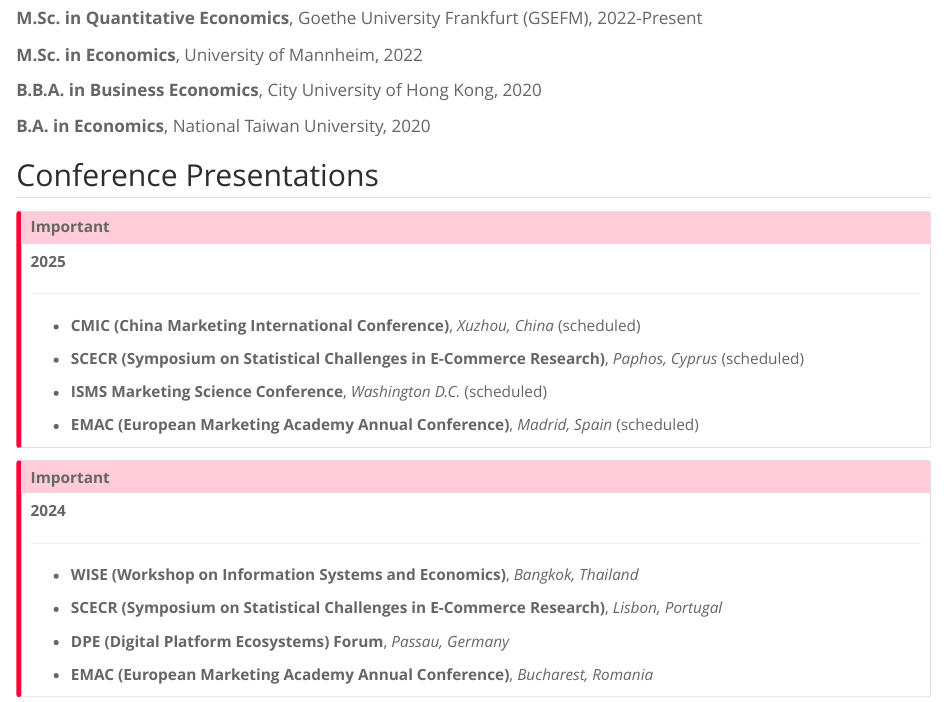
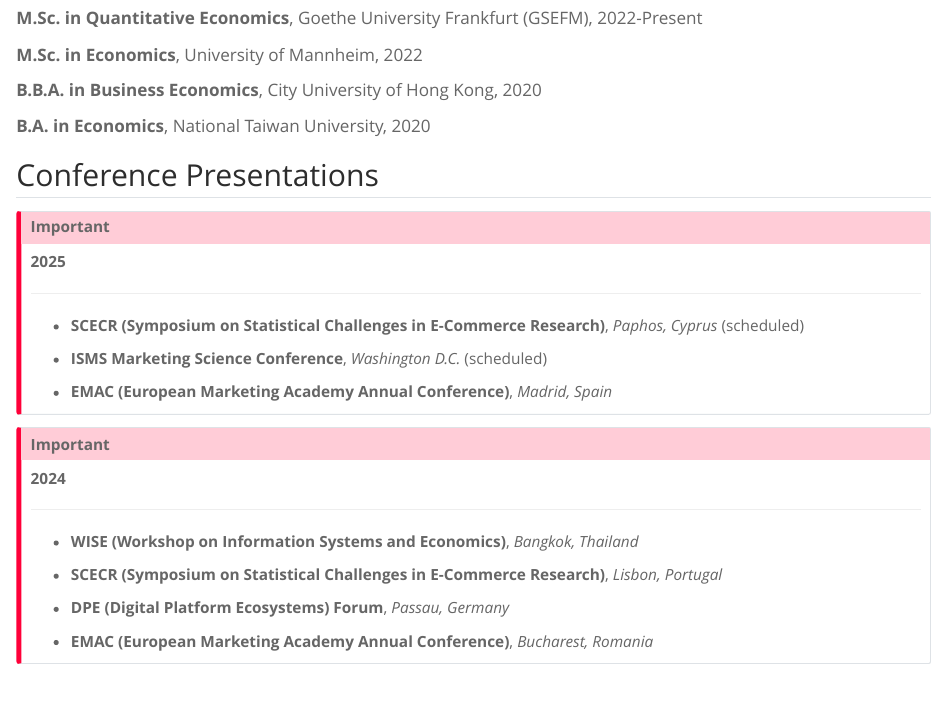
Before and after one commit to yujen-chuang/website, a Quarto document (cv.qmd): the page in a window 1100 px wide, from 160 px down. Rendered offline with R 4.5, knitr and Pandoc in place of Quarto, with nearby package versions.

Commit message:
my commit message

```diff
--- a/cv.qmd
+++ b/cv.qmd
@@ -25,13 +25,11 @@
 
 ------------------------------------------------------------------------
 
--   **CMIC (China Marketing International Conference)**, *Xuzhou, China* (scheduled)
-
 -   **SCECR (Symposium on Statistical Challenges in E-Commerce Research)**, *Paphos, Cyprus* (scheduled)
 
 -   **ISMS Marketing Science Conference**, *Washington D.C.* (scheduled)
 
--   **EMAC (European Marketing Academy Annual Conference)**, *Madrid, Spain* (scheduled)
+-   **EMAC (European Marketing Academy Annual Conference)**, *Madrid, Spain*
 :::
 
 ::: {.callout-important appearance="simple" icon="false"}
```
Also changed, not shown: docs/search.json, 2 other files.
